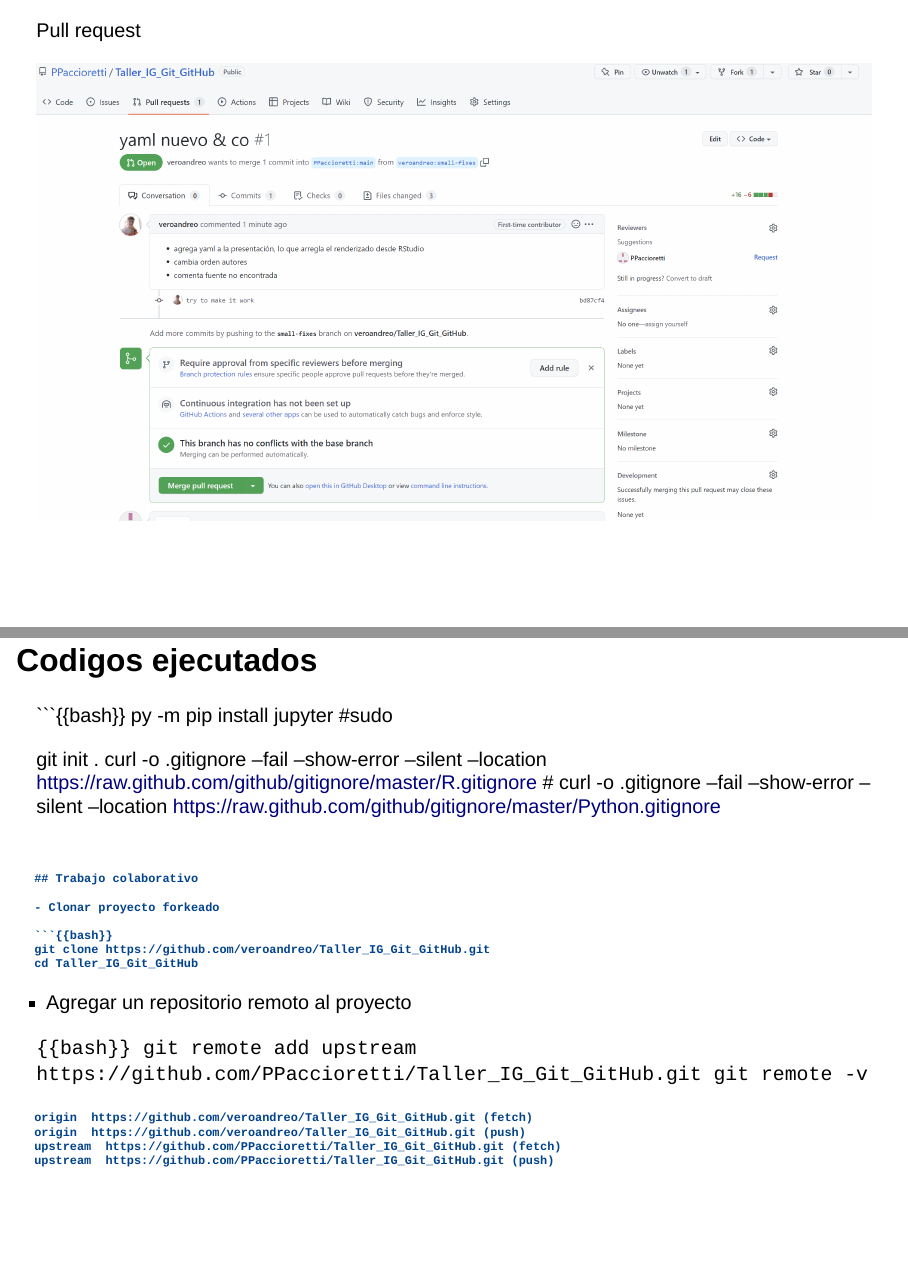
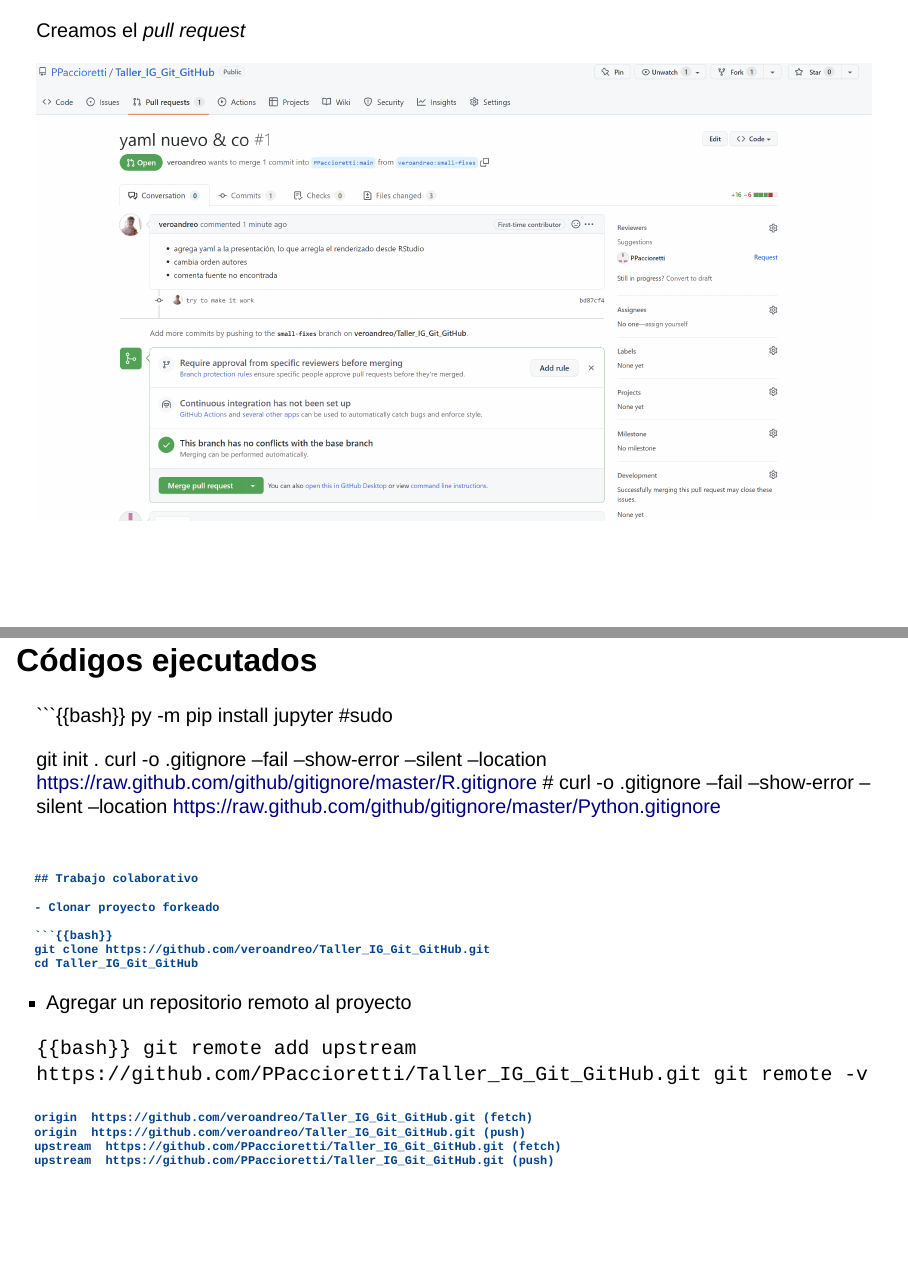
Before and after one commit to PPaccioretti/Taller_IG_Git_GitHub, a Quarto document (Presentacion.qmd): pages 48 and 50 of 52 before the commit and pages 49 and 51 of 53 after it, joined at a grey line. Rendered offline with R 4.5, knitr and Pandoc in place of Quarto, with nearby package versions; drawn as Slidy slides in place of the format the file asks for.

Commit message:
add pic with pr link

````diff
--- a/Presentacion.qmd
+++ b/Presentacion.qmd
@@ -496,11 +496,15 @@
 git push origin new-feature
 ```
 
+---
+
 Click en el link... y...
+
+![](img/link_to_PR.png)
 
 ---
 
-Pull request
+Creamos el *pull request*
 
 ![](img/merge_pull_request.png){.r-stretch fig-align="center"}
 
@@ -512,7 +516,7 @@
 
 ---
 
-## Codigos ejecutados
+## Códigos ejecutados
 
 
 ```{{bash}}
````
Also changed, not shown: img/link_to_PR.png (added), index.html.
